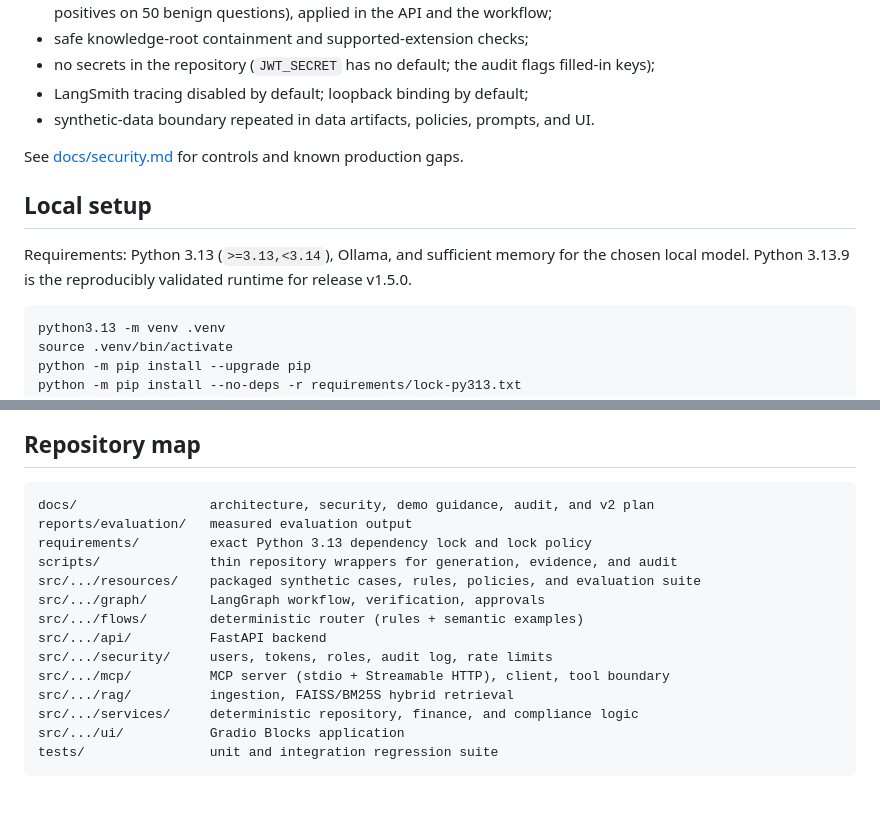
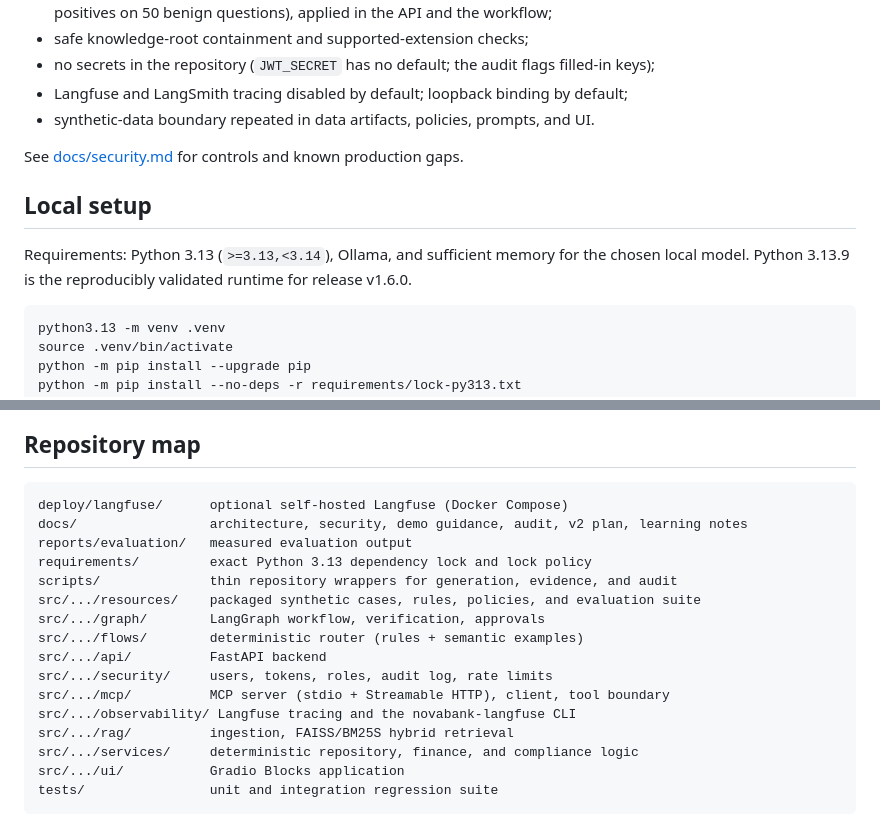
Before and after one commit to Maik-Huebner/secure-enterprise-ai-assistant, a Markdown page: README.md, 2 parts joined by grey strips. Rendered like a GitHub page; blank space fills up the shorter version.

````diff
--- a/README.md
+++ b/README.md
@@ -300,7 +328,7 @@ reveals it. Tests cover direct, filter-based, identifier-based and MCP-level det
   recall 0.75, no false positives on 50 benign questions), applied in the API and the workflow;
 - safe knowledge-root containment and supported-extension checks;
 - no secrets in the repository (`JWT_SECRET` has no default; the audit flags filled-in keys);
-- LangSmith tracing disabled by default; loopback binding by default;
+- Langfuse and LangSmith tracing disabled by default; loopback binding by default;
 - synthetic-data boundary repeated in data artifacts, policies, prompts, and UI.
 
 See [docs/security.md](docs/security.md) for controls and known production gaps.
@@ -308,7 +336,7 @@ See [docs/security.md](docs/security.md) for controls and known production gaps.
 ## Local setup
 
 Requirements: Python 3.13 (`>=3.13,<3.14`), Ollama, and sufficient memory for the chosen
-local model. Python 3.13.9 is the reproducibly validated runtime for release v1.5.0.
+local model. Python 3.13.9 is the reproducibly validated runtime for release v1.6.0.
 
 ```bash
 python3.13 -m venv .venv
@@ -406,7 +434,8 @@ chain-of-thought.
 ## Repository map
 
 ```text
-docs/                 architecture, security, demo guidance, audit, and v2 plan
+deploy/langfuse/      optional self-hosted Langfuse (Docker Compose)
+docs/                 architecture, security, demo guidance, audit, v2 plan, learning notes
 reports/evaluation/   measured evaluation output
 requirements/         exact Python 3.13 dependency lock and lock policy
 scripts/              thin repository wrappers for generation, evidence, and audit
@@ -416,6 +445,7 @@ src/.../flows/        deterministic router (rules + semantic examples)
 src/.../api/          FastAPI backend
 src/.../security/     users, tokens, roles, audit log, rate limits
 src/.../mcp/          MCP server (stdio + Streamable HTTP), client, tool boundary
+src/.../observability/ Langfuse tracing and the novabank-langfuse CLI
 src/.../rag/          ingestion, FAISS/BM25S hybrid retrieval
 src/.../services/     deterministic repository, finance, and compliance logic
 src/.../ui/           Gradio Blocks application
````
Also changed, not shown: other parts of README.md (+29 -1 lines), docs/architecture.md (+5 -0 lines), docs/lernnotizen/paket-6-langfuse.md (added, +87 -0 lines), docs/security.md (+20 -0 lines), docs/assets/langfuse-trace.jpg (added).
